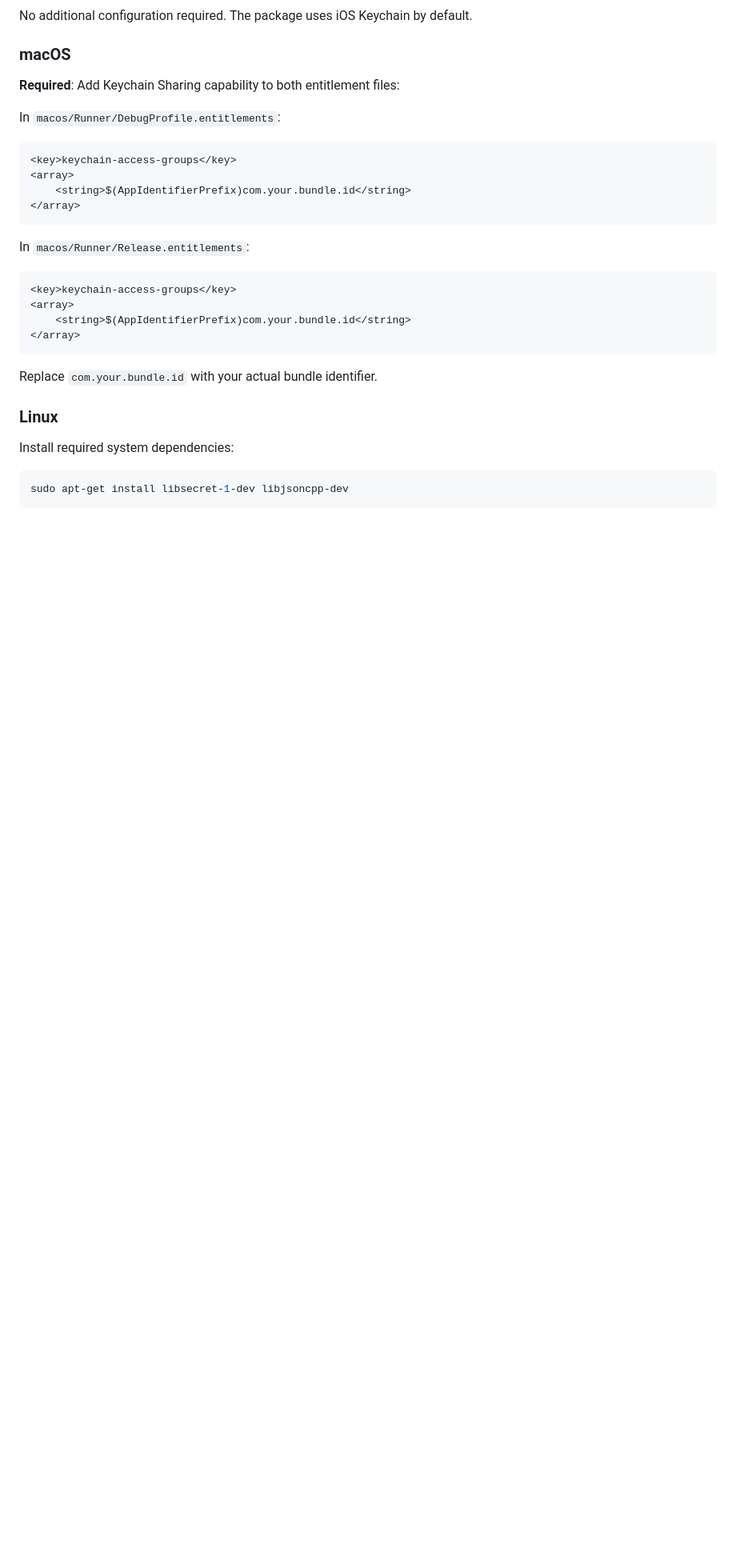
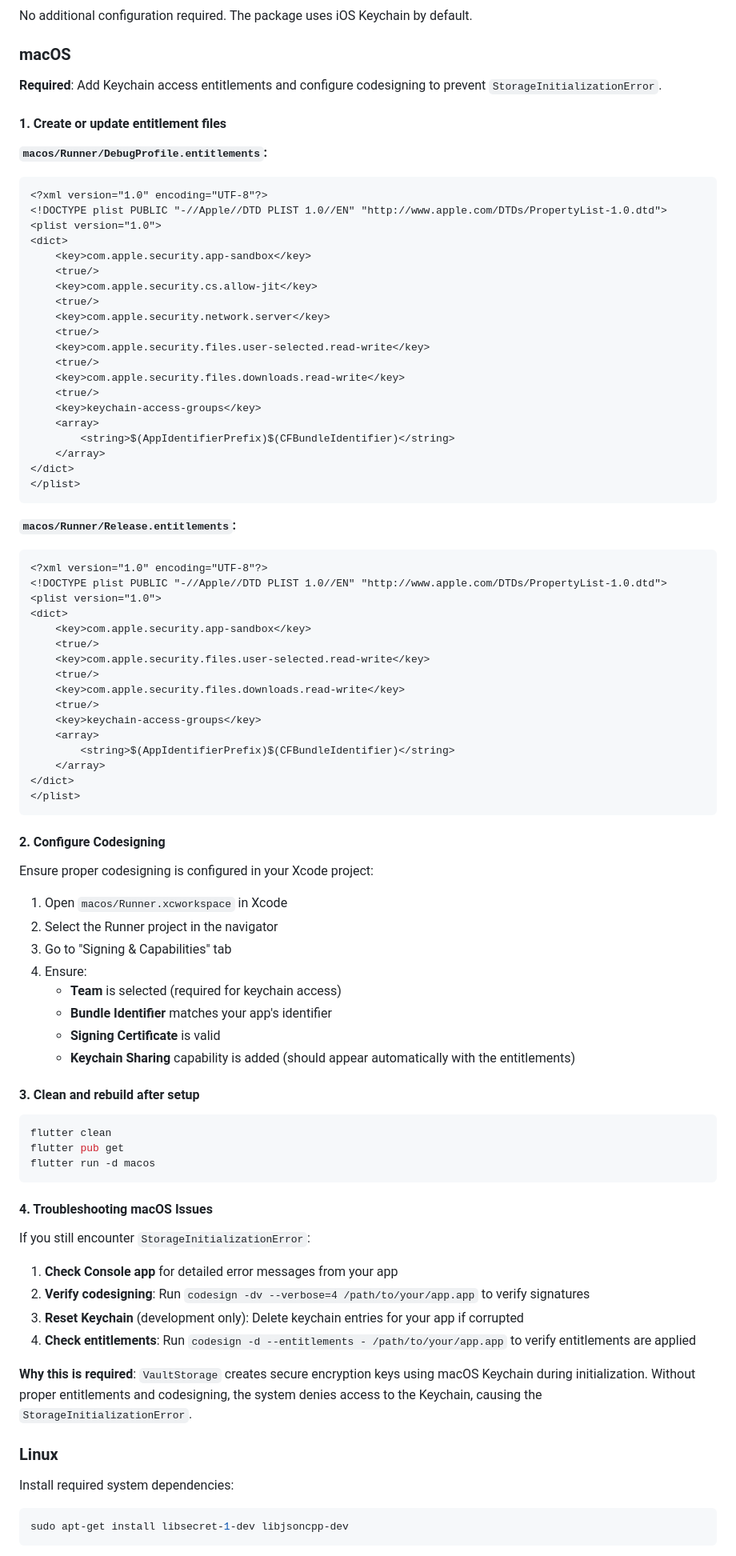
Before and after one commit to sgaabdu4/vault_storage, a Markdown page: README.md, the part around the change. Shown at 80% size. Rendered like a GitHub page; blank space fills up the shorter version.

Commit message:
docs: Update macOS setup instructions for Keychain access and codesigning; add troubleshooting steps for StorageInitializationError

````diff
--- a/README.md
+++ b/README.md
@@ -226,25 +226,85 @@ No additional configuration required. The package uses iOS Keychain by default.
 
 ### macOS
 
-**Required**: Add Keychain Sharing capability to both entitlement files:
+**Required**: Add Keychain access entitlements and configure codesigning to prevent `StorageInitializationError`.
 
-In `macos/Runner/DebugProfile.entitlements`:
+#### 1. Create or update entitlement files
+
+**`macos/Runner/DebugProfile.entitlements`:**
 ```xml
-<key>keychain-access-groups</key>
-<array>
-    <string>$(AppIdentifierPrefix)com.your.bundle.id</string>
-</array>
+<?xml version="1.0" encoding="UTF-8"?>
+<!DOCTYPE plist PUBLIC "-//Apple//DTD PLIST 1.0//EN" "http://www.apple.com/DTDs/PropertyList-1.0.dtd">
+<plist version="1.0">
+<dict>
+    <key>com.apple.security.app-sandbox</key>
+    <true/>
+    <key>com.apple.security.cs.allow-jit</key>
+    <true/>
+    <key>com.apple.security.network.server</key>
+    <true/>
+    <key>com.apple.security.files.user-selected.read-write</key>
+    <true/>
+    <key>com.apple.security.files.downloads.read-write</key>
+    <true/>
+    <key>keychain-access-groups</key>
+    <array>
+        <string>$(AppIdentifierPrefix)$(CFBundleIdentifier)</string>
+    </array>
+</dict>
+</plist>
 ```
 
-In `macos/Runner/Release.entitlements`:
+**`macos/Runner/Release.entitlements`:**
 ```xml
-<key>keychain-access-groups</key>
-<array>
-    <string>$(AppIdentifierPrefix)com.your.bundle.id</string>
-</array>
+<?xml version="1.0" encoding="UTF-8"?>
+<!DOCTYPE plist PUBLIC "-//Apple//DTD PLIST 1.0//EN" "http://www.apple.com/DTDs/PropertyList-1.0.dtd">
+<plist version="1.0">
+<dict>
+    <key>com.apple.security.app-sandbox</key>
+    <true/>
+    <key>com.apple.security.files.user-selected.read-write</key>
+    <true/>
+    <key>com.apple.security.files.downloads.read-write</key>
+    <true/>
+    <key>keychain-access-groups</key>
+    <array>
+        <string>$(AppIdentifierPrefix)$(CFBundleIdentifier)</string>
+    </array>
+</dict>
+</plist>
 ```
 
-Replace `com.your.bundle.id` with your actual bundle identifier.
+#### 2. Configure Codesigning
+
+Ensure proper codesigning is configured in your Xcode project:
+
+1. Open `macos/Runner.xcworkspace` in Xcode
+2. Select the Runner project in the navigator
+3. Go to "Signing & Capabilities" tab
+4. Ensure:
+   - **Team** is selected (required for keychain access)
+   - **Bundle Identifier** matches your app's identifier
+   - **Signing Certificate** is valid
+   - **Keychain Sharing** capability is added (should appear automatically with the entitlements)
+
+#### 3. Clean and rebuild after setup
+
+```bash
+flutter clean
+flutter pub get
+flutter run -d macos
+```
+
+#### 4. Troubleshooting macOS Issues
+
+If you still encounter `StorageInitializationError`:
+
+1. **Check Console app** for detailed error messages from your app
+2. **Verify codesigning**: Run `codesign -dv --verbose=4 /path/to/your/app.app` to verify signatures
+3. **Reset Keychain** (development only): Delete keychain entries for your app if corrupted
+4. **Check entitlements**: Run `codesign -d --entitlements - /path/to/your/app.app` to verify entitlements are applied
+
+**Why this is required**: `VaultStorage` creates secure encryption keys using macOS Keychain during initialization. Without proper entitlements and codesigning, the system denies access to the Keychain, causing the `StorageInitializationError`.
 
 ### Linux
 
````
